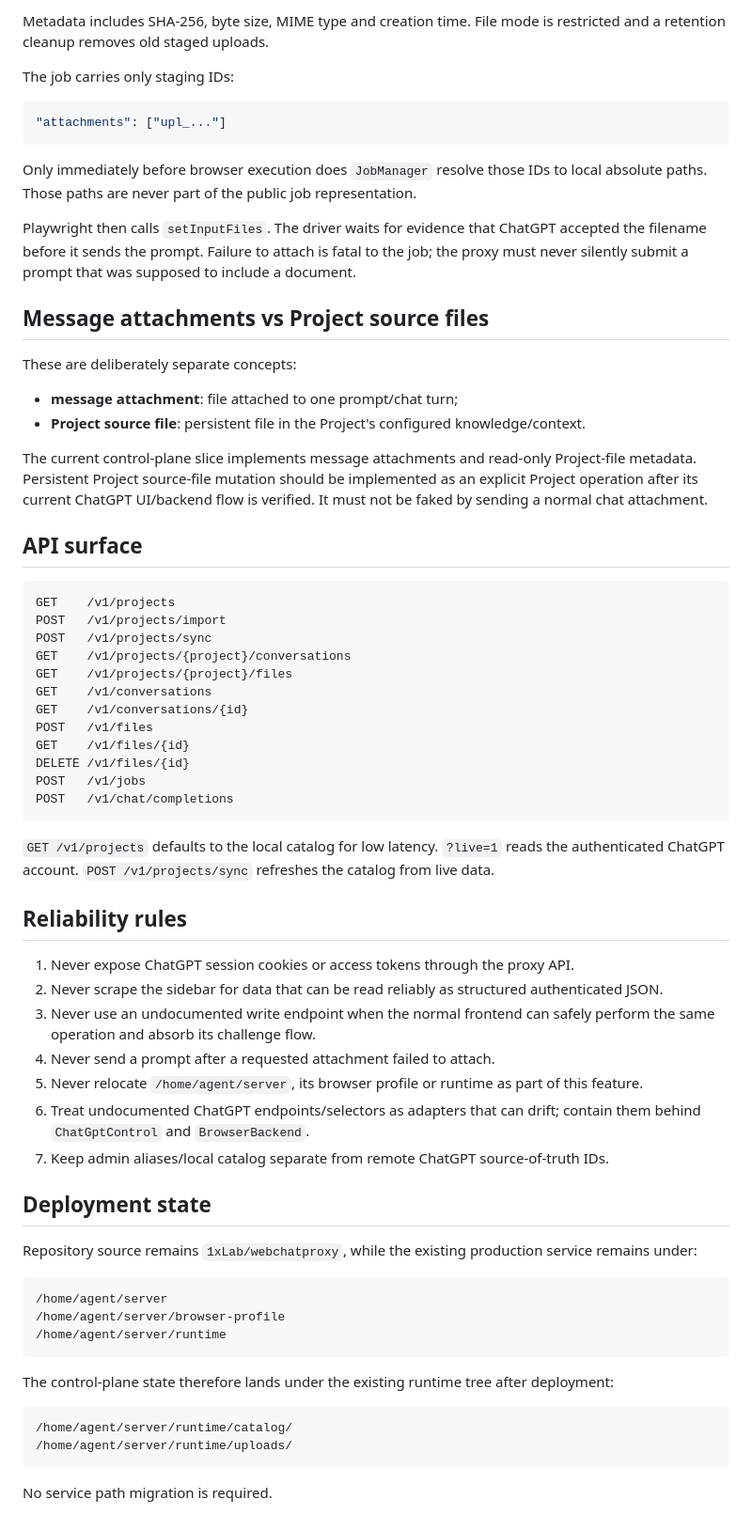
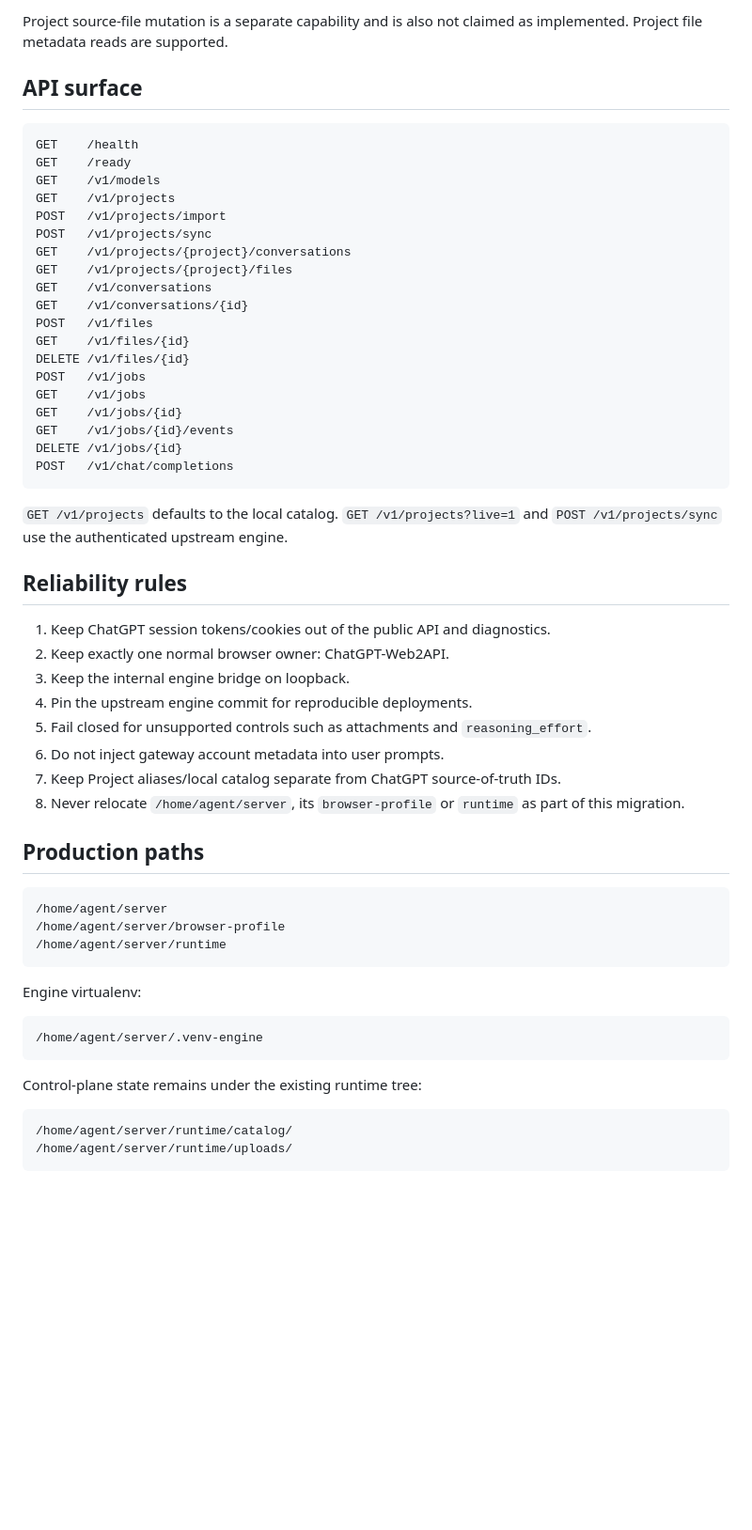
Before and after one commit to 1xLab/webchatproxy, a Markdown page: docs/CONTROL_PLANE.md, the part around one of its changes. Shown at 94% size. Rendered like a GitHub page; blank space fills up the shorter version.

````diff
--- a/docs/CONTROL_PLANE.md
+++ b/docs/CONTROL_PLANE.md
@@ -182,28 +128,12 @@ server/runtime/uploads/upl_<uuid>/
 
-Metadata includes SHA-256, byte size, MIME type and creation time. File mode is restricted and a retention cleanup removes old staged uploads.
-
-The job carries only staging IDs:
-
-```json
-"attachments": ["upl_..."]
-```
-
-Only immediately before browser execution does `JobManager` resolve those IDs to local absolute paths. Those paths are never part of the public job representation.
-
-Playwright then calls `setInputFiles`. The driver waits for evidence that ChatGPT accepted the filename before it sends the prompt. Failure to attach is fatal to the job; the proxy must never silently submit a prompt that was supposed to include a document.
-
-## Message attachments vs Project source files
-
-These are deliberately separate concepts:
-
-- **message attachment**: file attached to one prompt/chat turn;
-- **Project source file**: persistent file in the Project's configured knowledge/context.
-
-The current control-plane slice implements message attachments and read-only Project-file metadata. Persistent Project source-file mutation should be implemented as an explicit Project operation after its current ChatGPT UI/backend flow is verified. It must not be faked by sending a normal chat attachment.
+Project source-file mutation is a separate capability and is also not claimed as implemented. Project file metadata reads are supported.
 
 ## API surface
 
 ```text
+GET    /health
+GET    /ready
+GET    /v1/models
 GET    /v1/projects
 POST   /v1/projects/import
 POST   /v1/projects/sync
@@ -215,24 +145,27 @@ POST   /v1/files
 GET    /v1/files/{id}
 DELETE /v1/files/{id}
 POST   /v1/jobs
+GET    /v1/jobs
+GET    /v1/jobs/{id}
+GET    /v1/jobs/{id}/events
+DELETE /v1/jobs/{id}
 POST   /v1/chat/completions
 ```
 
-`GET /v1/projects` defaults to the local catalog for low latency. `?live=1` reads the authenticated ChatGPT account. `POST /v1/projects/sync` refreshes the catalog from live data.
+`GET /v1/projects` defaults to the local catalog. `GET /v1/projects?live=1` and `POST /v1/projects/sync` use the authenticated upstream engine.
 
 ## Reliability rules
 
-1. Never expose ChatGPT session cookies or access tokens through the proxy API.
-2. Never scrape the sidebar for data that can be read reliably as structured authenticated JSON.
-3. Never use an undocumented write endpoint when the normal frontend can safely perform the same operation and absorb its challenge flow.
-4. Never send a prompt after a requested attachment failed to attach.
-5. Never relocate `/home/agent/server`, its browser profile or runtime as part of this feature.
-6. Treat undocumented ChatGPT endpoints/selectors as adapters that can drift; contain them behind `ChatGptControl` and `BrowserBackend`.
-7. Keep admin aliases/local catalog separate from remote ChatGPT source-of-truth IDs.
+1. Keep ChatGPT session tokens/cookies out of the public API and diagnostics.
+2. Keep exactly one normal browser owner: ChatGPT-Web2API.
+3. Keep the internal engine bridge on loopback.
+4. Pin the upstream engine commit for reproducible deployments.
+5. Fail closed for unsupported controls such as attachments and `reasoning_effort`.
+6. Do not inject gateway account metadata into user prompts.
+7. Keep Project aliases/local catalog separate from ChatGPT source-of-truth IDs.
+8. Never relocate `/home/agent/server`, its `browser-profile` or `runtime` as part of this migration.
 
-## Deployment state
-
-Repository source remains `1xLab/webchatproxy`, while the existing production service remains under:
+## Production paths
 
 ```text
 /home/agent/server
@@ -240,11 +173,15 @@ Repository source remains `1xLab/webchatproxy`, while the existing production se
 /home/agent/server/runtime
 ```
 
-The control-plane state therefore lands under the existing runtime tree after deployment:
+Engine virtualenv:
+
+```text
+/home/agent/server/.venv-engine
+```
+
+Control-plane state remains under the existing runtime tree:
 
 ```text
 /home/agent/server/runtime/catalog/
 /home/agent/server/runtime/uploads/
 ```
-
-No service path migration is required.
````
Also changed, not shown: other parts of docs/CONTROL_PLANE.md (+53 -107 lines).
